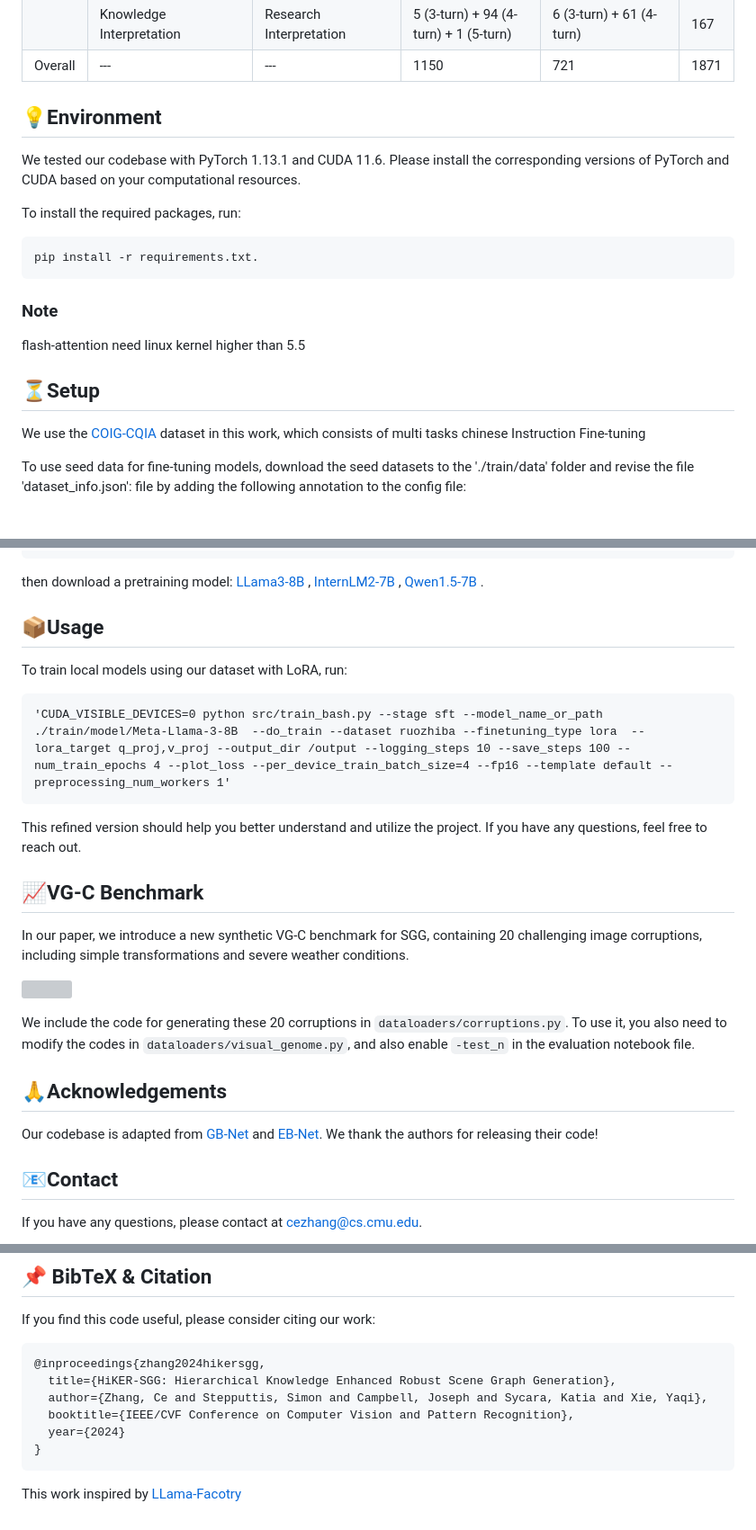
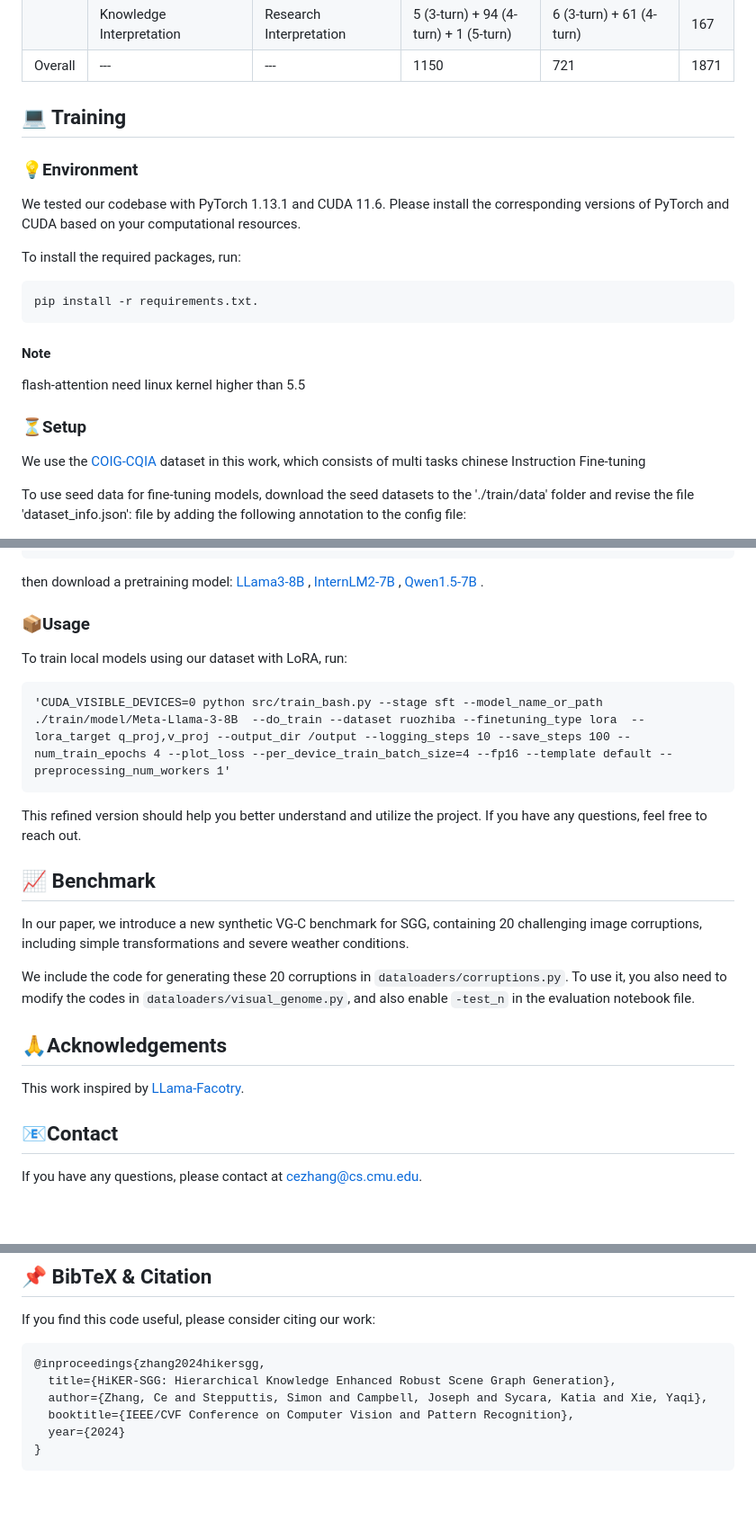
Before and after one commit to RenqiChen/The_Crop, a Markdown page: README.md, 3 parts joined by grey strips. Shown: that part at 90% size. Rendered like a GitHub page; blank space fills up the shorter version; grey boxes are pictures that could not be loaded.

````diff
--- a/README.md
+++ b/README.md
@@ -44,8 +44,8 @@ Please note that despite our data-cleaning efforts, the final QA pairs inevitabl
 |        | Knowledge Interpretation  | Research Interpretation   | 5 (3-turn) + 94 (4-turn) + 1 (5-turn) | 6 (3-turn) + 61 (4-turn)    | 167   |
 | Overall| ---                       | ---                      | 1150                           | 721                         | 1871  |
 
-
-## 💡Environment
+## 💻 Training
+### 💡Environment
 
 We tested our codebase with PyTorch 1.13.1 and CUDA 11.6. Please install the corresponding versions of PyTorch and CUDA based on your computational resources.
 
@@ -54,10 +54,10 @@ To install the required packages, run:
 pip install -r requirements.txt.
 ```
 
-### Note
+#### Note
 flash-attention need linux kernel higher than 5.5
 
-## ⏳Setup
+### ⏳Setup
 
 We use the [COIG-CQIA](https://github.com/paralym/COIG-CQIA) dataset in this work, which consists of multi tasks chinese Instruction Fine-tuning
 
@@ -88,13 +88,13 @@ then download a pretraining model:
 [InternLM2-7B](https://huggingface.co/internlm/internlm2-7b) ,
 [Qwen1.5-7B](https://huggingface.co/Qwen/Qwen1.5-7B) .
 
-## 📦Usage
+### 📦Usage
 
 To train local models using our dataset with LoRA, run:
 ```
 'CUDA_VISIBLE_DEVICES=0 python src/train_bash.py --stage sft --model_name_or_path ./train/model/Meta-Llama-3-8B  --do_train --dataset ruozhiba --finetuning_type lora  --lora_target q_proj,v_proj --output_dir /output --logging_steps 10 --save_steps 100 --num_train_epochs 4 --plot_loss --per_device_train_batch_size=4 --fp16 --template default --preprocessing_num_workers 1'
 ```
 This refined version should help you better understand and utilize the project. If you have any questions, feel free to reach out.
-## 📈VG-C Benchmark
+## 📈 Benchmark
 
 In our paper, we introduce a new synthetic VG-C benchmark for SGG, containing 20 challenging image corruptions, including simple transformations and severe weather conditions.
@@ -105,7 +103,7 @@ We include the code for generating these 20 corruptions in ``dataloaders/corrupt
 
 ## 🙏Acknowledgements
 
-Our codebase is adapted from [GB-Net](https://github.com/alirezazareian/gbnet) and [EB-Net](https://github.com/zhanwenchen/eoa). We thank the authors for releasing their code!
+This work inspired by [LLama-Facotry](https://github.com/hiyouga/LLaMA-Factory).
 
 ## 📧Contact
 
@@ -123,4 +121,3 @@ If you find this code useful, please consider citing our work:
   year={2024}
 }
 ```
-This work inspired by [LLama-Facotry](https://github.com/hiyouga/LLaMA-Factory)
````
Also changed, not shown: other parts of README.md (+0 -2 lines).
